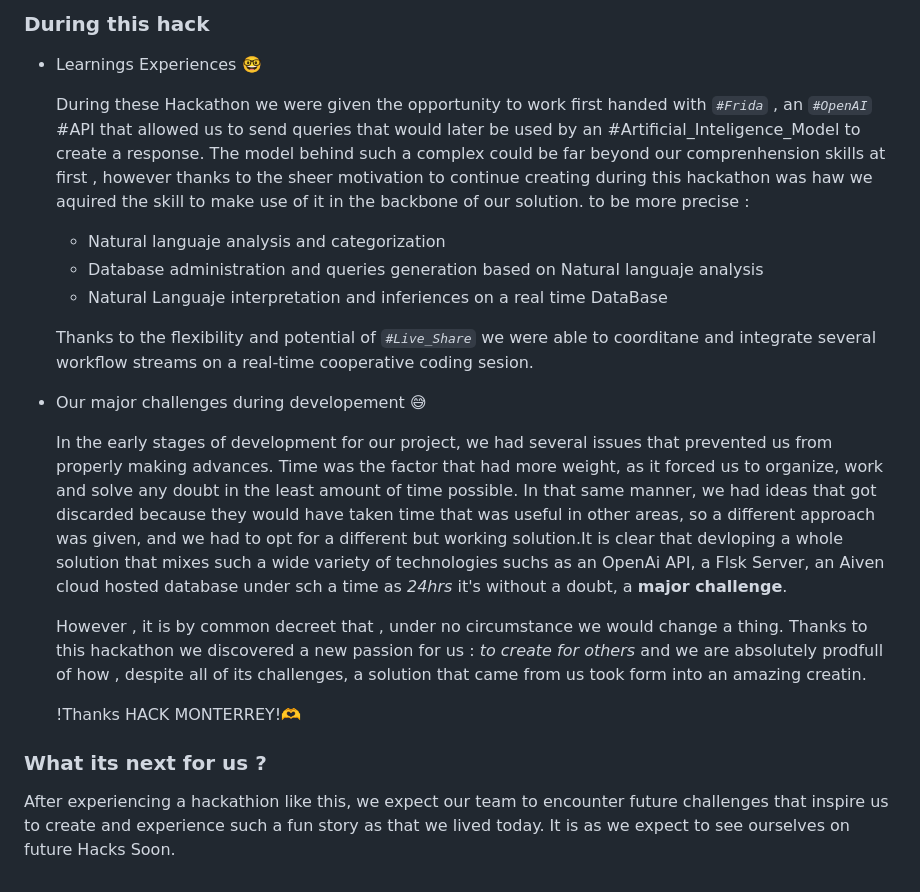
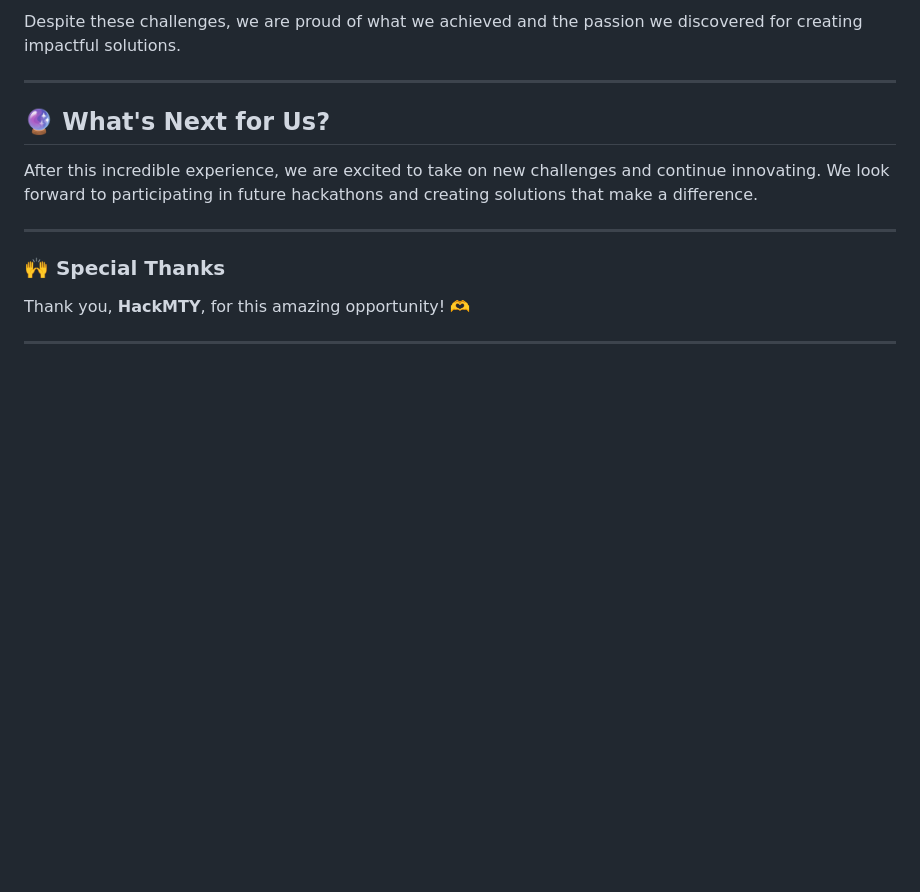
Before and after one commit to ErickinSegura/HackMTY-2024, a Markdown page: README.md, the part around one of its changes. Rendered like a GitHub page; blank space fills up the shorter version.

```diff
--- a/README.md
+++ b/README.md
@@ -44,24 +73,14 @@ Our project focuses on SMEs that offer experiences, services, and products to th
 
-### During this hack
-- Learnings Experiences 🤓
+Despite these challenges, we are proud of what we achieved and the passion we discovered for creating impactful solutions.
 
-    During these Hackathon we were given the opportunity to work first handed with _``#Frida``_ , an _``#OpenAI``_ #API that allowed us to send queries that would later be  used by an #Artificial_Inteligence_Model to create a response. The model behind such a complex could be far beyond our comprenhension skills at first , however thanks to the sheer motivation to continue creating during this hackathon was haw we aquired the skill to make use of it in the backbone of our solution. to be more precise :
+---
 
-    - Natural languaje analysis and categorization
-    - Database administration and queries generation based on Natural languaje analysis
-    - Natural Languaje interpretation and inferiences on a real time DataBase
+## 🔮 What's Next for Us?
+After this incredible experience, we are excited to take on new challenges and continue innovating. We look forward to participating in future hackathons and creating solutions that make a difference.
 
-    Thanks to the flexibility and potential of _``#Live_Share``_  we were able to coorditane and integrate several workflow streams on a real-time cooperative coding sesion.
+---
 
+### 🙌 Special Thanks
+Thank you, **HackMTY**, for this amazing opportunity! 🫶
 
-- Our major challenges during developement 😅
-
-    In the early stages of development for our project, we had several issues that prevented us from properly making advances. Time was the factor that had more weight, as it forced us to organize, work and solve any doubt in the least amount of time possible. In that same manner, we had ideas that got discarded because they would have taken time that was useful in other areas, so a different approach was given, and we had to opt for a different but working solution.It is clear that devloping a whole solution that mixes such a wide variety of technologies suchs as an OpenAi API, a Flsk Server, an Aiven cloud hosted database under sch a time as _24hrs_ it's without a doubt, a **major challenge**.
-
-    However , it is by common decreet that , under no circumstance we would change a thing. Thanks to this hackathon we discovered a new passion for us : _to create for others_ and we are absolutely prodfull of how , despite all of its challenges, a solution that came from us took form into an amazing creatin.
-
-    !Thanks HACK MONTERREY!🫶
-
-### What its next for us ?
-
-After experiencing a hackathion like this, we expect our team to encounter future challenges that inspire us to create and experience such a fun story as that we lived today. It is as we expect to see ourselves on future Hacks Soon.
+---
```
Also changed, not shown: other parts of README.md (+50 -21 lines).
